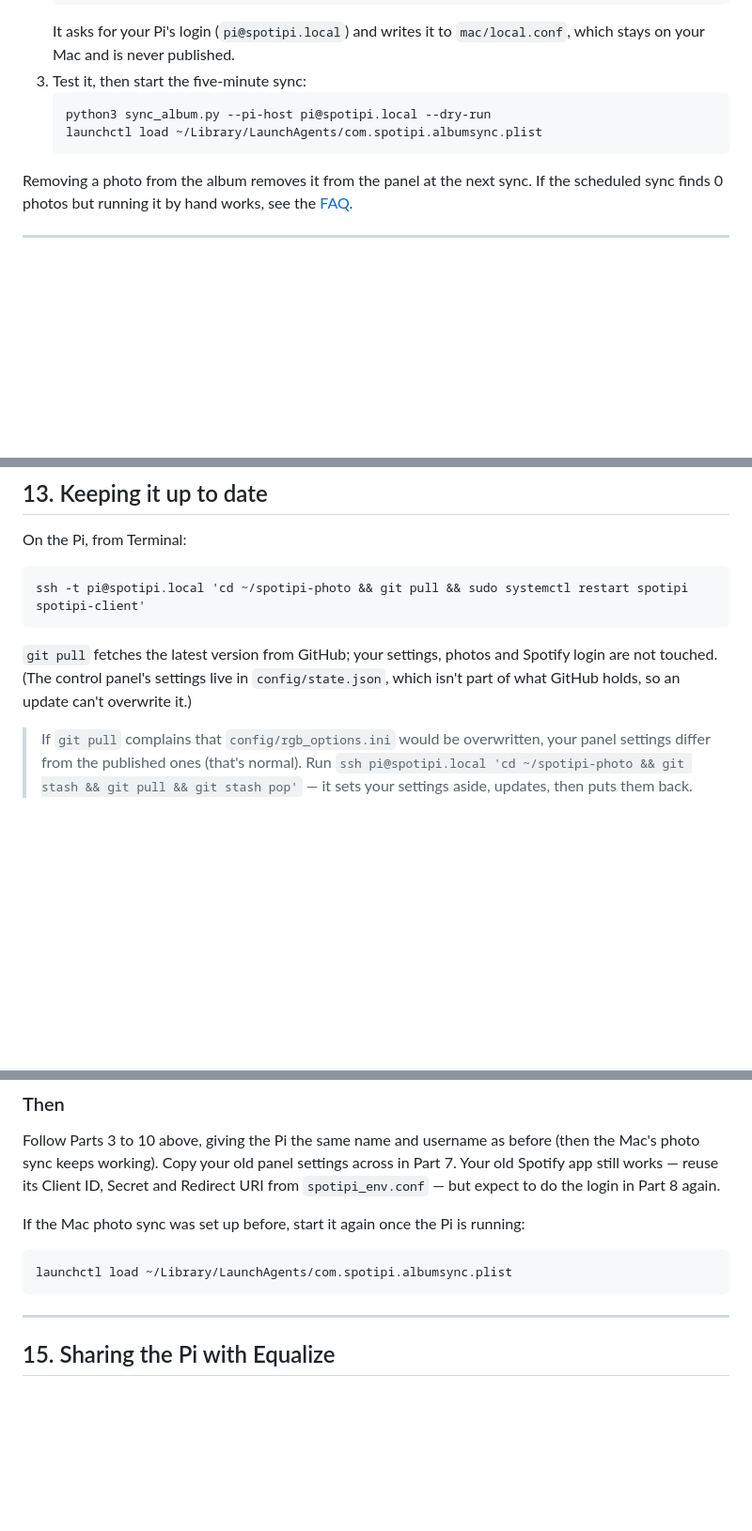
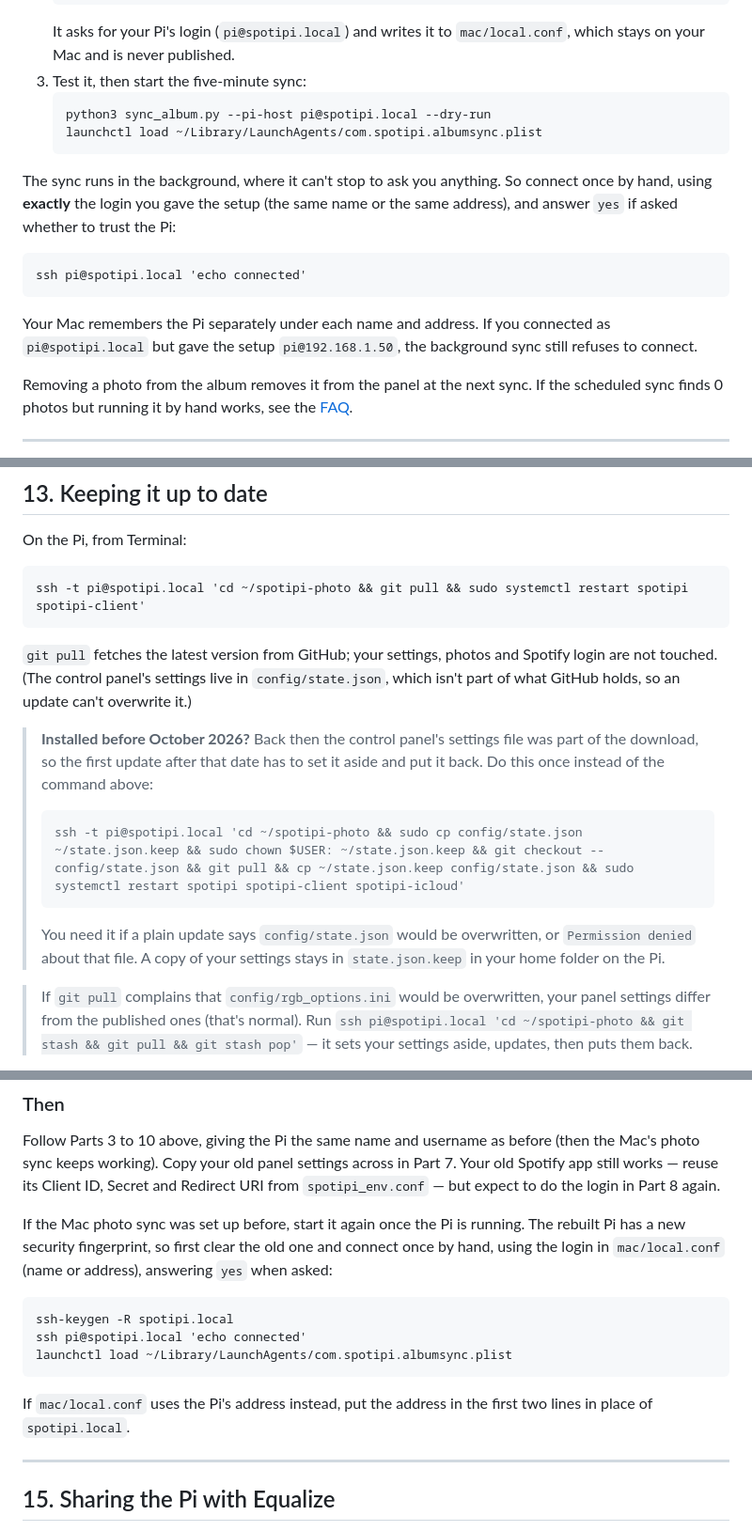
Before and after one commit to captaincomplex/spotipi-photo, a Markdown page: docs/USER_GUIDE.md, 3 parts joined by grey strips. Shown at 94% size. Rendered like a GitHub page; blank space fills up the shorter version.

````diff
--- a/docs/USER_GUIDE.md
+++ b/docs/USER_GUIDE.md
@@ -428,6 +428,19 @@ link can see the album, so use one just for the panel.
    launchctl load ~/Library/LaunchAgents/com.spotipi.albumsync.plist
    ```
 
+The sync runs in the background, where it can't stop to ask you anything. So
+connect once by hand, using **exactly** the login you gave the setup (the
+same name or the same address), and answer `yes` if asked whether to trust the
+Pi:
+
+```
+ssh pi@spotipi.local 'echo connected'
+```
+
+Your Mac remembers the Pi separately under each name and address. If you
+connected as `pi@spotipi.local` but gave the setup `pi@192.168.1.50`, the
+background sync still refuses to connect.
+
 Removing a photo from the album removes it from the panel at the next sync. If
 the scheduled sync finds 0 photos but running it by hand works, see the
 [FAQ](FAQ.md#the-mac-sync-finds-0-photos).
@@ -446,6 +459,18 @@ ssh -t pi@spotipi.local 'cd ~/spotipi-photo && git pull && sudo systemctl restar
 Spotify login are not touched. (The control panel's settings live in
 `config/state.json`, which isn't part of what GitHub holds, so an update can't
 overwrite it.)
+
+> **Installed before October 2026?** Back then the control panel's settings
+> file was part of the download, so the first update after that date has to
+> set it aside and put it back. Do this once instead of the command above:
+>
+> ```
+> ssh -t pi@spotipi.local 'cd ~/spotipi-photo && sudo cp config/state.json ~/state.json.keep && sudo chown $USER: ~/state.json.keep && git checkout -- config/state.json && git pull && cp ~/state.json.keep config/state.json && sudo systemctl restart spotipi spotipi-client spotipi-icloud'
+> ```
+>
+> You need it if a plain update says `config/state.json` would be
+> overwritten, or `Permission denied` about that file. A copy of your settings
+> stays in `state.json.keep` in your home folder on the Pi.
 
 > If `git pull` complains that `config/rgb_options.ini` would be overwritten,
 > your panel settings differ from the published ones (that's normal). Run
@@ -493,11 +518,19 @@ across in Part 7. Your old Spotify app still works — reuse its Client ID,
 Secret and Redirect URI from `spotipi_env.conf` — but expect to do the login in
 Part 8 again.
 
-If the Mac photo sync was set up before, start it again once the Pi is running:
+If the Mac photo sync was set up before, start it again once the Pi is running.
+The rebuilt Pi has a new security fingerprint, so first clear the old one and
+connect once by hand, using the login in `mac/local.conf` (name or address),
+answering `yes` when asked:
 
 ```
+ssh-keygen -R spotipi.local
+ssh pi@spotipi.local 'echo connected'
 launchctl load ~/Library/LaunchAgents/com.spotipi.albumsync.plist
 ```
+
+If `mac/local.conf` uses the Pi's address instead, put the address in the first
+two lines in place of `spotipi.local`.
 
 ---
 
````
Also changed, not shown: docs/FAQ.md (+27 -0 lines).
